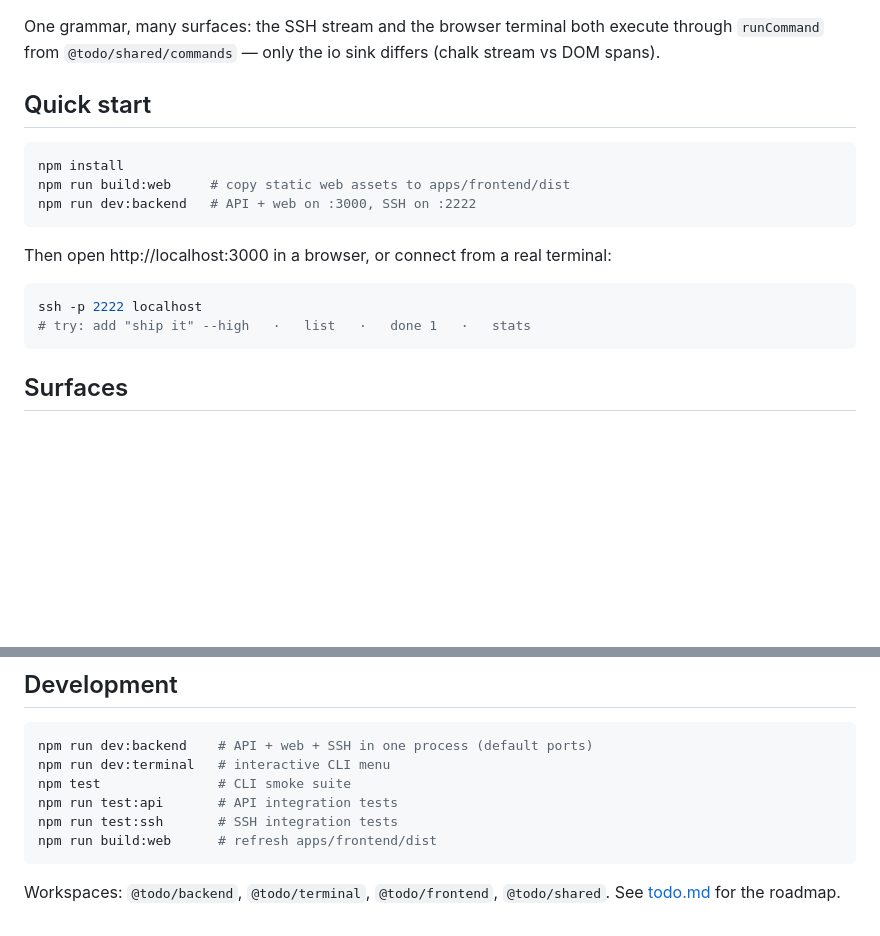
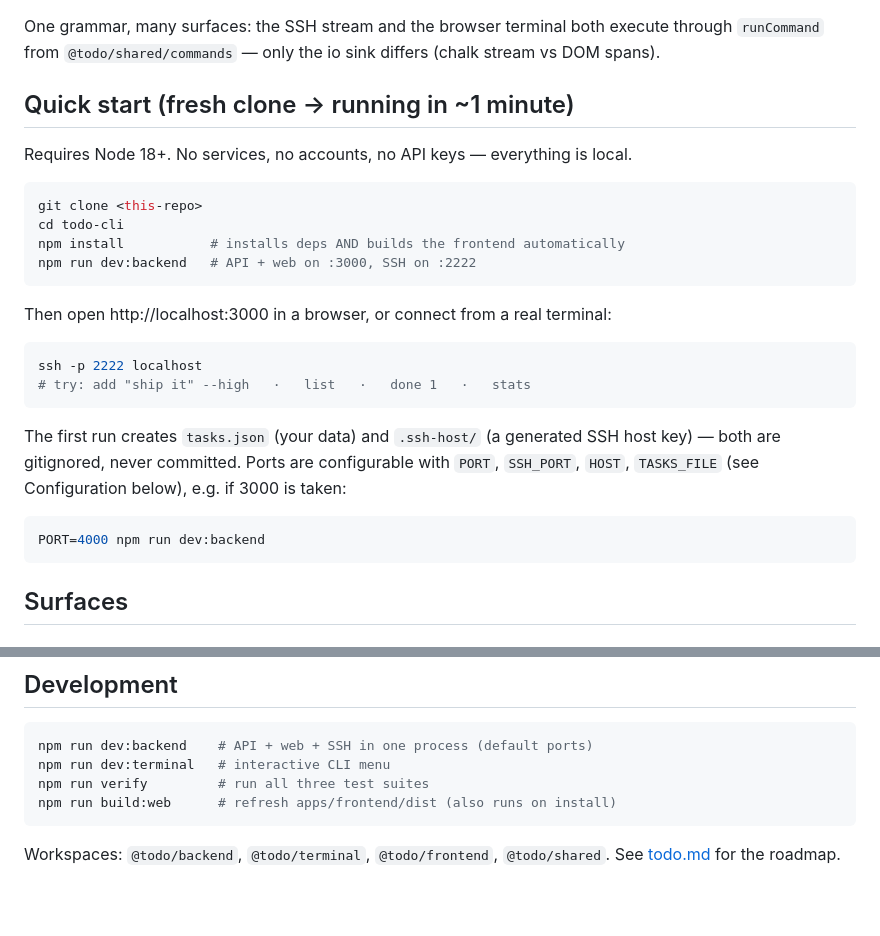
Before and after one commit to Madhurg2002/todo-cli, a Markdown page: README.md, 2 parts joined by grey strips. Drawn GitHub-style; blank space fills up the shorter version.

Commit message:
Document the one-command fresh-clone setup
Clarify that npm install alone prepares everything, that tasks.json
and .ssh-host are generated locally and never committed, and how to
move ports via env vars when the defaults are taken.

````diff
--- a/README.md
+++ b/README.md
@@ -33,11 +33,15 @@ One grammar, many surfaces: the SSH stream and the browser terminal both
 execute through `runCommand` from `@todo/shared/commands` — only the io
 sink differs (chalk stream vs DOM spans).
 
-## Quick start
+## Quick start (fresh clone → running in ~1 minute)
+
+Requires Node 18+. No services, no accounts, no API keys — everything
+is local.
 
 ```bash
-npm install
-npm run build:web     # copy static web assets to apps/frontend/dist
+git clone <this-repo>
+cd todo-cli
+npm install           # installs deps AND builds the frontend automatically
 npm run dev:backend   # API + web on :3000, SSH on :2222
 ```
 
@@ -47,6 +51,15 @@ terminal:
 ```bash
 ssh -p 2222 localhost
 # try: add "ship it" --high   ·   list   ·   done 1   ·   stats
+```
+
+The first run creates `tasks.json` (your data) and `.ssh-host/` (a
+generated SSH host key) — both are gitignored, never committed.
+Ports are configurable with `PORT`, `SSH_PORT`, `HOST`, `TASKS_FILE`
+(see Configuration below), e.g. if 3000 is taken:
+
+```bash
+PORT=4000 npm run dev:backend
 ```
 
 ## Surfaces
@@ -146,10 +159,8 @@ format the next time a change is saved.
 ```bash
 npm run dev:backend    # API + web + SSH in one process (default ports)
 npm run dev:terminal   # interactive CLI menu
-npm test               # CLI smoke suite
-npm run test:api       # API integration tests
-npm run test:ssh       # SSH integration tests
-npm run build:web      # refresh apps/frontend/dist
+npm run verify         # run all three test suites
+npm run build:web      # refresh apps/frontend/dist (also runs on install)
 ```
 
 Workspaces: `@todo/backend`, `@todo/terminal`, `@todo/frontend`,
````
